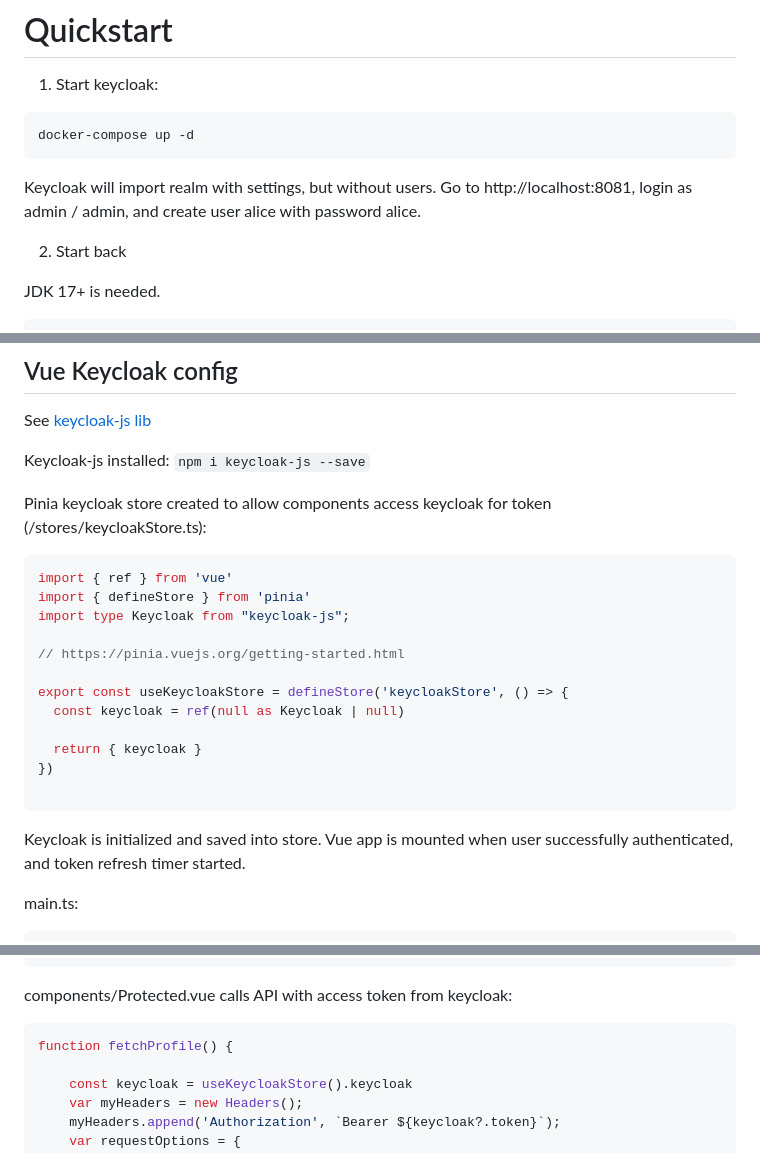
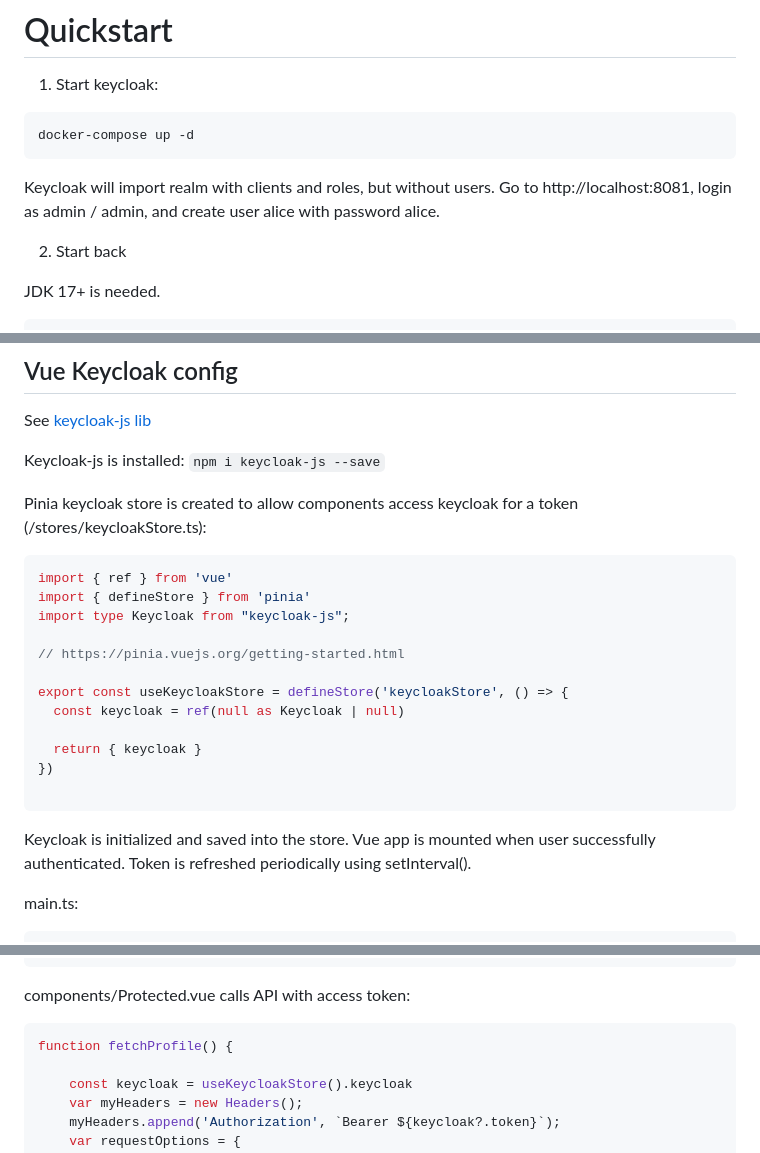
Before and after one commit to achernetsov/vue-keycloak-template, a Markdown page: README.md, 3 parts joined by grey strips. Rendered like a GitHub page.

````diff
--- a/README.md
+++ b/README.md
@@ -15,7 +15,7 @@ Components:
 docker-compose up -d
 ```
 
-Keycloak will import realm with settings, but without users. Go to http://localhost:8081, login as admin / admin, and create user alice with password alice.
+Keycloak will import realm with clients and roles, but without users. Go to http://localhost:8081, login as admin / admin, and create user alice with password alice.
 
 2. Start back
 
@@ -102,9 +102,9 @@
 
 See [keycloak-js lib](https://www.keycloak.org/securing-apps/vue)
 
-Keycloak-js installed: ```npm i keycloak-js --save```
+Keycloak-js is installed: ```npm i keycloak-js --save```
 
-Pinia keycloak store created to allow components access keycloak for token (/stores/keycloakStore.ts):
+Pinia keycloak store is created to allow components access keycloak for a token (/stores/keycloakStore.ts):
 
 ```typescript
 import { ref } from 'vue'
@@ -121,7 +121,7 @@ export const useKeycloakStore = defineStore('keycloakStore', () => {
 
 ```
 
-Keycloak is initialized and saved into store. Vue app is mounted when user successfully authenticated, and token refresh timer started.
+Keycloak is initialized and saved into the store. Vue app is mounted when user successfully authenticated. Token is refreshed periodically using setInterval().
 
 main.ts:
 
@@ -171,7 +171,7 @@ keycloak.init(initOptions).then(auth => {
 }).catch(() => console.error("Authentication failed"))
 ```
 
-components/Protected.vue calls API with access token from keycloak:
+components/Protected.vue calls API with access token:
 
 ```typescript
 function fetchProfile() {
````
